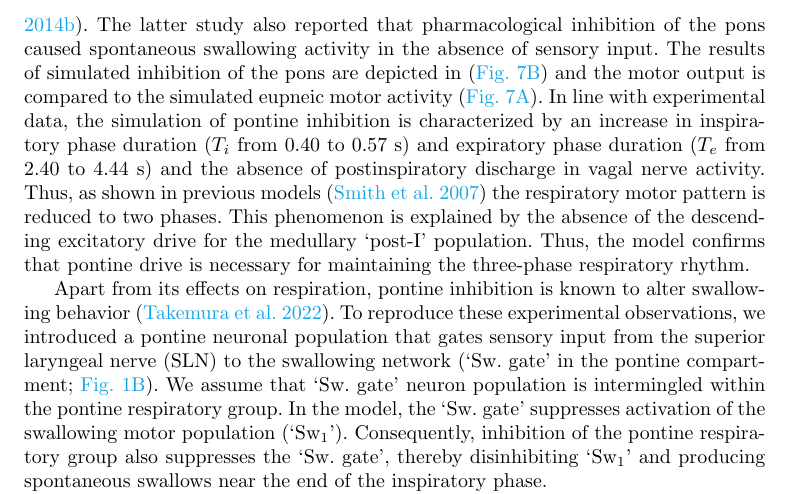
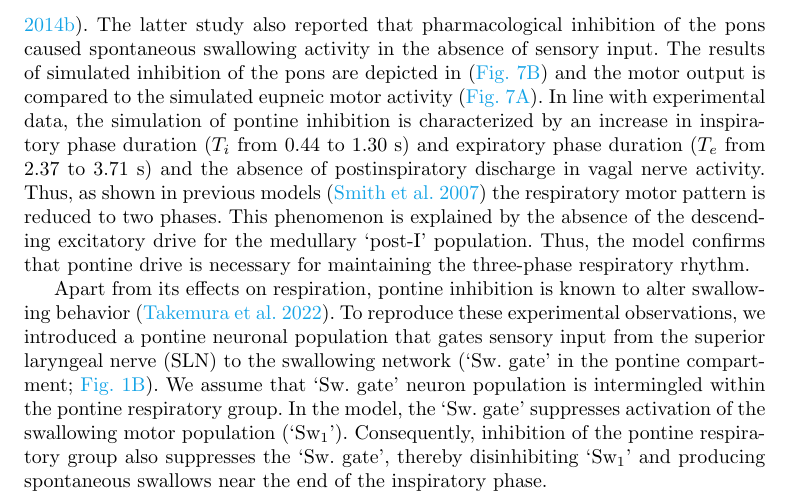
Before and after one commit to ptolmachev/SimplifiedModel_rCPG_swCPG_interaction, a LaTeX paper (paper/main.tex): part of page 11 of 38, cut so that both start at the same text. Compiled offline with pdfLaTeX.

Commit message:
Correct apnea Ti/Te: half-max measurement clipped the apneustic plateau
Revert the erroneous 0.40->0.57 / 2.40->4.44 to onset-to-offset values
Ti 0.44->1.30 s, Te 2.37->3.71 s (deterministic), which capture the prolonged
sub-peak inspiratory plateau and reproduce the originally published apneusis
(0.41->1.29 / 2.11->3.55). Update manuscript and reviewer-response point 7.

```diff
--- a/paper/main.tex
+++ b/paper/main.tex
@@ -215,7 +215,7 @@ In the model, the swallowing response is therefore determined by the cusp-like s
 
 \subsection{Model validation: silencing of pontine neuronal populations.}
 To test whether the proposed ponto-medullary connectivity captures known physiological dependencies, we simulated inhibition of the pontine compartment (\Figref[]{fig: eupn_vs_apn}).
-Previously published data have shown that pharmacological inhibition of the pontine compartment of the R-CPG triggered apneusis (prolonged inspiratory phase and absence of postinspiratory motor discharge in VNA, \cite{dutschmann2006kolliker}). Inhibition of the pontine populations of the R-CPG had modest effects on SLN-evoked sequential swallowing motor pattern \citep{takemura2022effect} but abolished protective glottal closure during physiologically evoked swallowing \citep{bautista2014ponto}. The latter study also reported that pharmacological inhibition of the pons caused spontaneous swallowing activity in the absence of sensory input. The results of simulated inhibition of the pons are depicted in (\Figref[B]{fig: eupn_vs_apn}) and the motor output is compared to the simulated eupneic motor activity (\Figref[A]{fig: eupn_vs_apn}). In line with experimental data, the simulation of pontine inhibition is characterized by an increase in inspiratory phase duration ($T_i$ from $0.40$ to $0.57$~s) and expiratory phase duration ($T_e$ from $2.40$ to $4.44$~s) and the absence of postinspiratory discharge in vagal nerve activity. Thus, as shown in previous models \citep{smith2007spatial} the respiratory motor pattern is reduced to two phases. This phenomenon is explained by the absence of the descending excitatory drive for the medullary `post-I' population. Thus, the model confirms that pontine drive is necessary for maintaining the three-phase respiratory rhythm.
+Previously published data have shown that pharmacological inhibition of the pontine compartment of the R-CPG triggered apneusis (prolonged inspiratory phase and absence of postinspiratory motor discharge in VNA, \cite{dutschmann2006kolliker}). Inhibition of the pontine populations of the R-CPG had modest effects on SLN-evoked sequential swallowing motor pattern \citep{takemura2022effect} but abolished protective glottal closure during physiologically evoked swallowing \citep{bautista2014ponto}. The latter study also reported that pharmacological inhibition of the pons caused spontaneous swallowing activity in the absence of sensory input. The results of simulated inhibition of the pons are depicted in (\Figref[B]{fig: eupn_vs_apn}) and the motor output is compared to the simulated eupneic motor activity (\Figref[A]{fig: eupn_vs_apn}). In line with experimental data, the simulation of pontine inhibition is characterized by an increase in inspiratory phase duration ($T_i$ from $0.44$ to $1.30$~s) and expiratory phase duration ($T_e$ from $2.37$ to $3.71$~s) and the absence of postinspiratory discharge in vagal nerve activity. Thus, as shown in previous models \citep{smith2007spatial} the respiratory motor pattern is reduced to two phases. This phenomenon is explained by the absence of the descending excitatory drive for the medullary `post-I' population. Thus, the model confirms that pontine drive is necessary for maintaining the three-phase respiratory rhythm.
 
 Apart from its effects on respiration, pontine inhibition is known to alter swallowing behavior \citep{takemura2022effect}. To reproduce these experimental observations, we introduced a pontine neuronal population that gates sensory input from the superior laryngeal nerve (SLN) to the swallowing network (`Sw. gate' in the pontine compartment; \Figref[B]{fig: model_sequence}). We assume that `Sw. gate' neuron population is intermingled within the pontine respiratory group. In the model, the `Sw. gate' suppresses activation of the swallowing motor population (`$\text{Sw}_1$').
 Consequently, inhibition of the pontine respiratory group also suppresses the `Sw. gate', thereby disinhibiting `$\text{Sw}_1$' and producing spontaneous swallows near the end of the inspiratory phase. \\
```
Also changed, not shown: 1 other file.
